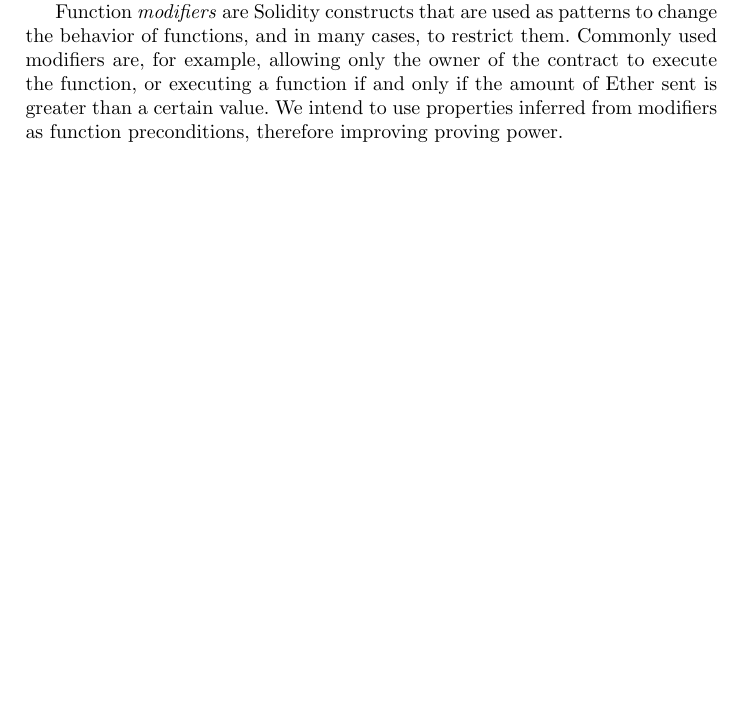
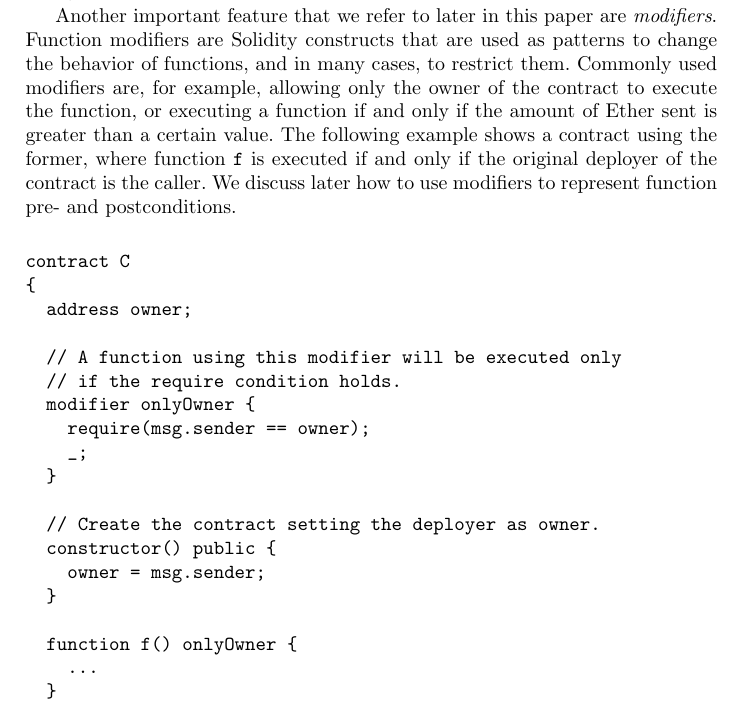
Before and after one commit to chriseth/solidity_isola, a LaTeX paper (main.tex, which reads smt_fv.tex, solidity.tex): part of page 9 of 10 before the commit and part of page 5 of 11 after it, cut at the place of the change, the shorter picture padded with empty space. Compiled offline with pdfLaTeX.

Commit message:
Introducing modifiers in section Solidity

```diff
--- a/smt_fv.tex
+++ b/smt_fv.tex
@@ -295,16 +295,6 @@ As we can see, the number of total tokens never changes and the invariant
 $$\sum_{a \in \mathrm{balances}} \mathrm{balances}[a] = 10000$$ holds in the beginning of any
 function of the contract.
 
-Function \emph{modifiers} are Solidity constructs that are used as patterns to
-change the behavior of functions, and in many cases, to restrict them.
-%
-Commonly used modifiers are, for example, allowing only the owner of the
-contract to execute the function, or executing a function if and only if the
-amount of Ether sent is greater than a certain value.
-%
-We intend to use properties inferred from modifiers as function preconditions,
-therefore improving proving power.
-
 The idea of \emph{Effective Callback Freeness} was recently introduced by
 \cite{Grossman}.
 %
--- a/solidity.tex
+++ b/solidity.tex
@@ -82,3 +82,43 @@ Note that in the general case, \verb+balances[_to]+ can overflow
 and thus an analysis tool might flag this assert as potentially
 failing. In this specific example, though, the amount of available tokens
 is too small for this to happen.
+
+Another important feature that we refer to later in this paper are
+\emph{modifiers}.
+%
+Function modifiers are Solidity constructs that are used as patterns to
+change the behavior of functions, and in many cases, to restrict them.
+%
+Commonly used modifiers are, for example, allowing only the owner of the
+contract to execute the function, or executing a function if and only if the
+amount of Ether sent is greater than a certain value.
+%
+The following example shows a contract using the former, where function
+\code{f} is executed if and only if the original deployer of the contract is
+the caller.
+%
+We discuss later how to use modifiers to represent function pre- and
+postconditions.
+
+\begin{verbatim}
+contract C
+{
+  address owner;
+
+  // A function using this modifier will be executed only
+  // if the require condition holds.
+  modifier onlyOwner {
+    require(msg.sender == owner);
+    _;
+  }
+
+  // Create the contract setting the deployer as owner.
+  constructor() public {
+    owner = msg.sender;
+  }
+
+  function f() onlyOwner {
+    ...
+  }
+}
+\end{verbatim}
```
